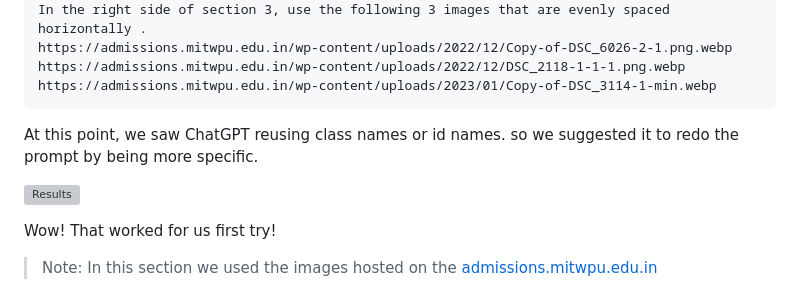
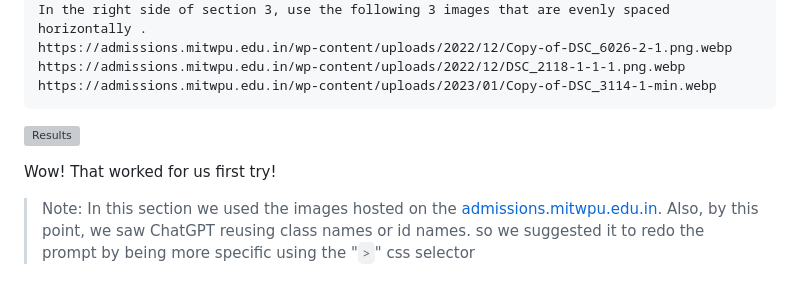
Before and after one commit to Foxberry-Technologies/ChatGPT-Vidya-Workshop, a Markdown page: Readme.md, the part around the change. Rendered like a GitHub page; grey boxes are pictures that could not be loaded.

````diff
--- a/Readme.md
+++ b/Readme.md
@@ -71,10 +71,11 @@ https://admissions.mitwpu.edu.in/wp-content/uploads/2022/12/DSC_2118-1-1-1.png.w
 https://admissions.mitwpu.edu.in/wp-content/uploads/2023/01/Copy-of-DSC_3114-1-min.webp
 ```
 
-At this point, we saw ChatGPT reusing class names or id names. so we suggested it to redo the prompt by being more specific.
+
 
 ![Results](./Screenshots/empowering.png)
 
 Wow! That worked for us first try!
 
-> Note: In this section we used the images hosted on the [admissions.mitwpu.edu.in](https://admissions.mitwpu.edu.in)
+> Note: In this section we used the images hosted on the [admissions.mitwpu.edu.in](https://admissions.mitwpu.edu.in).
+> Also, by this point, we saw ChatGPT reusing class names or id names. so we suggested it to redo the prompt by being more specific using the "`>`" css selector
````
